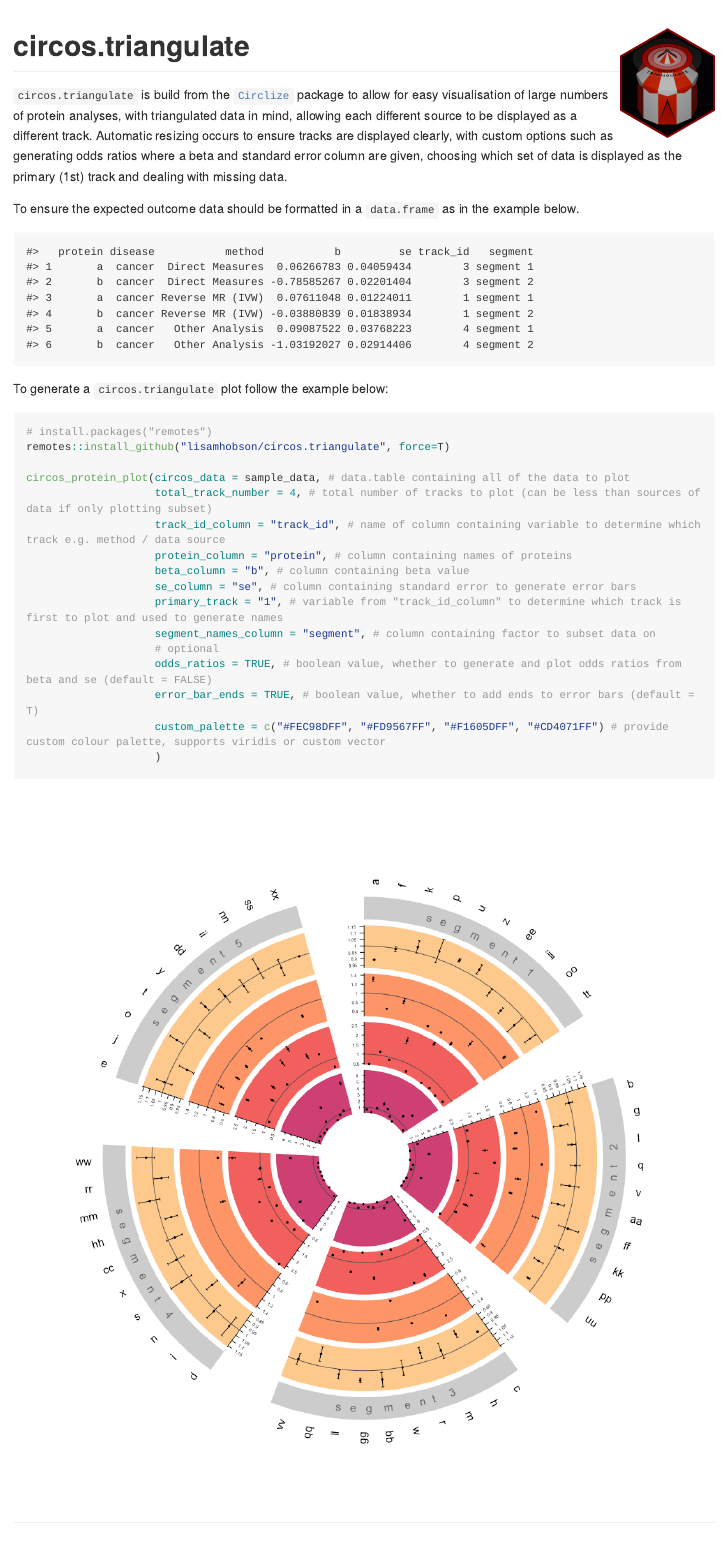
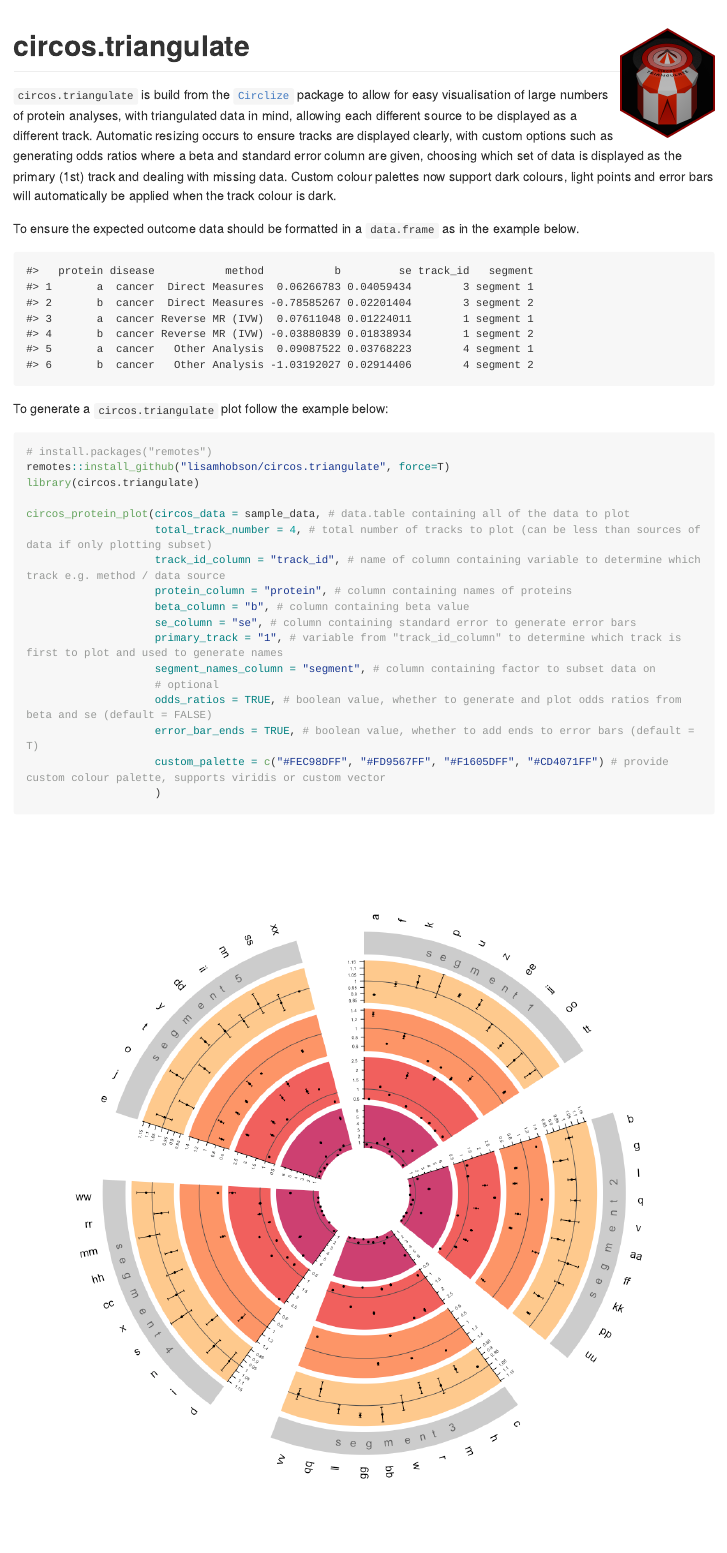
Before and after one commit to lisamhobson/circos.triangulate, an R Markdown document (README.Rmd): the page in a window 1100 px wide, from its top. Rendered offline with R 4.5, knitr and Pandoc, with nearby package versions; code that draws random numbers runs with fixed seeds of ours; long lines of code are wrapped.

Commit message:
Update to description

````diff
--- a/README.Rmd
+++ b/README.Rmd
@@ -1,5 +1,7 @@
 ---
 output: github_document
+editor_options:
+  chunk_output_type: inline
 ---
 
 ```{r, echo = FALSE}
@@ -12,7 +14,7 @@ knitr::opts_chunk$set(
 
 # circos.triangulate <img src="images/circos-triangulate-icon.png" align="right" height="138"/></a>
 
-`circos.triangulate` is build from the [`Circlize`](https://github.com/jokergoo/circlize) package to allow for easy visualisation of large numbers of protein analyses, with triangulated data in mind, allowing each different source to be displayed as a different track. Automatic resizing occurs to ensure tracks are displayed clearly, with custom options such as generating odds ratios where a beta and standard error column are given, choosing which set of data is displayed as the primary (1st) track and dealing with missing data.
+`circos.triangulate` is build from the [`Circlize`](https://github.com/jokergoo/circlize) package to allow for easy visualisation of large numbers of protein analyses, with triangulated data in mind, allowing each different source to be displayed as a different track. Automatic resizing occurs to ensure tracks are displayed clearly, with custom options such as generating odds ratios where a beta and standard error column are given, choosing which set of data is displayed as the primary (1st) track and dealing with missing data. Custom colour palettes now support dark colours, light points and error bars will automatically be applied when the track colour is dark.
 
 To ensure the expected outcome data should be formatted in a `data.frame` as in the example below.
 
@@ -63,9 +65,10 @@ sample_data %>% filter(protein == "a" | protein == "b")
 
 To generate a `circos.triangulate` plot follow the example below:
 
-```{r eval=F, include=T, echo=T}
+```{r eval=F, echo=T, fig.height=7, fig.width=7, include=T}
 # install.packages("remotes")
 remotes::install_github("lisamhobson/circos.triangulate", force=T)
+library(circos.triangulate)
 
 circos_protein_plot(circos_data = sample_data, # data.table containing all of the data to plot
                     total_track_number = 4, # total number of tracks to plot (can be less than sources of data if only plotting subset)
````
